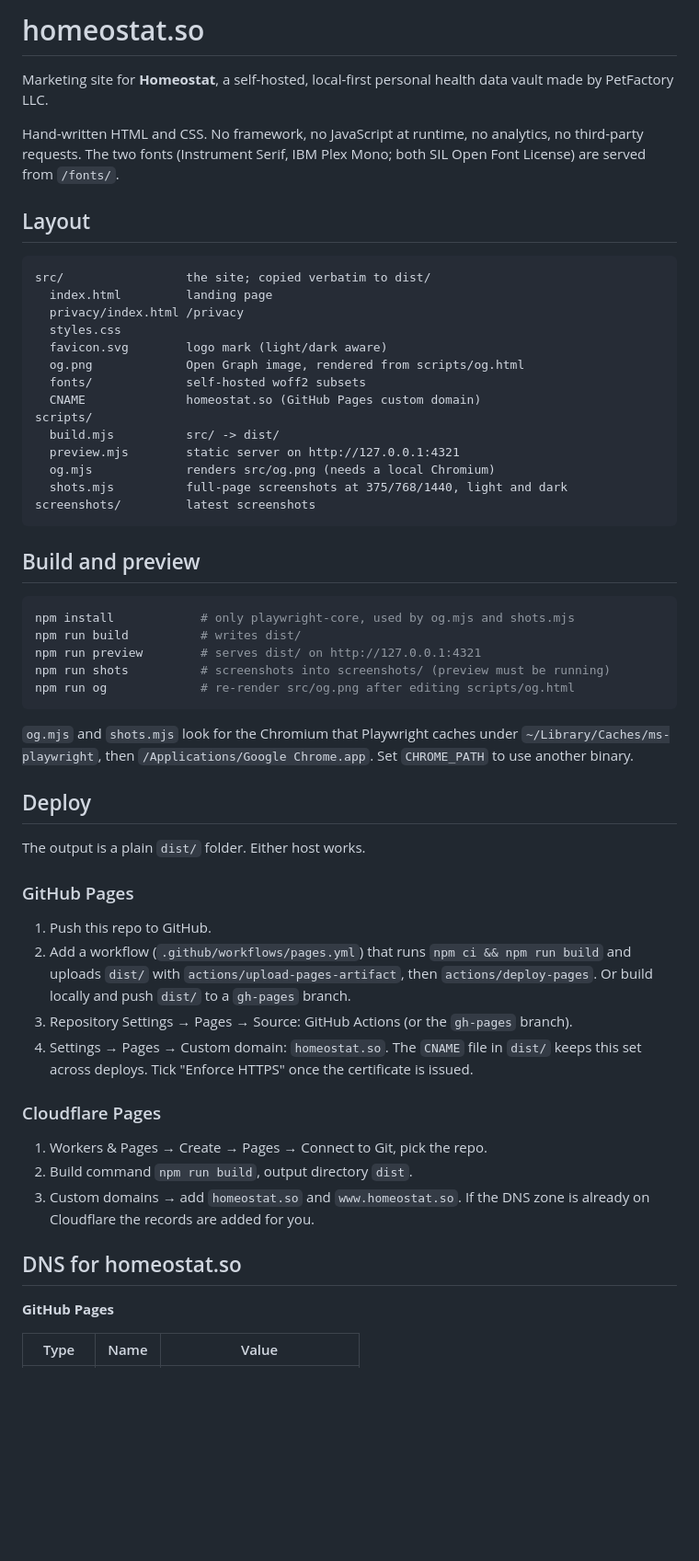
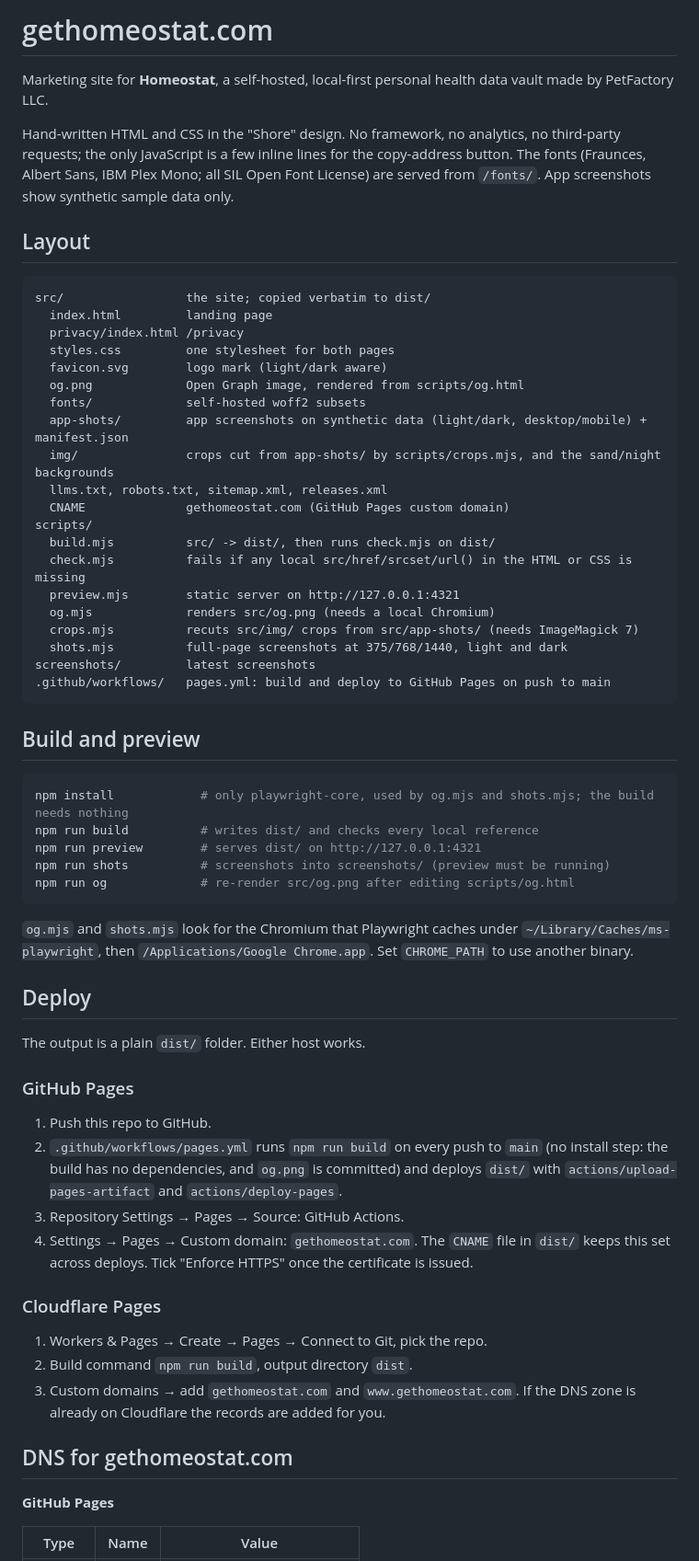
Before and after one commit to serhiitroinin/homeostat-site, a Markdown page: README.md, the part around one of its changes. Shown at 92% size. Rendered like a GitHub page; blank space fills up the shorter version.

Commit message:
docs(site): describe the Shore layout and the Pages workflow

````diff
--- a/README.md
+++ b/README.md
@@ -1,8 +1,8 @@
-# homeostat.so
+# gethomeostat.com
 
 Marketing site for **Homeostat**, a self-hosted, local-first personal health data vault made by PetFactory LLC.
 
-Hand-written HTML and CSS. No framework, no JavaScript at runtime, no analytics, no third-party requests. The two fonts (Instrument Serif, IBM Plex Mono; both SIL Open Font License) are served from `/fonts/`.
+Hand-written HTML and CSS in the "Shore" design. No framework, no analytics, no third-party requests; the only JavaScript is a few inline lines for the copy-address button. The fonts (Fraunces, Albert Sans, IBM Plex Mono; all SIL Open Font License) are served from `/fonts/`. App screenshots show synthetic sample data only.
 
 ## Layout
 
@@ -10,24 +10,30 @@ Hand-written HTML and CSS. No framework, no JavaScript at runtime, no analytics,
 src/                 the site; copied verbatim to dist/
   index.html         landing page
   privacy/index.html /privacy
-  styles.css
+  styles.css         one stylesheet for both pages
   favicon.svg        logo mark (light/dark aware)
   og.png             Open Graph image, rendered from scripts/og.html
   fonts/             self-hosted woff2 subsets
-  CNAME              homeostat.so (GitHub Pages custom domain)
+  app-shots/         app screenshots on synthetic data (light/dark, desktop/mobile) + manifest.json
+  img/               crops cut from app-shots/ by scripts/crops.mjs, and the sand/night backgrounds
+  llms.txt, robots.txt, sitemap.xml, releases.xml
+  CNAME              gethomeostat.com (GitHub Pages custom domain)
 scripts/
-  build.mjs          src/ -> dist/
+  build.mjs          src/ -> dist/, then runs check.mjs on dist/
+  check.mjs          fails if any local src/href/srcset/url() in the HTML or CSS is missing
   preview.mjs        static server on http://127.0.0.1:4321
   og.mjs             renders src/og.png (needs a local Chromium)
+  crops.mjs          recuts src/img/ crops from src/app-shots/ (needs ImageMagick 7)
   shots.mjs          full-page screenshots at 375/768/1440, light and dark
 screenshots/         latest screenshots
+.github/workflows/   pages.yml: build and deploy to GitHub Pages on push to main
 ```
 
 ## Build and preview
 
 ```sh
-npm install            # only playwright-core, used by og.mjs and shots.mjs
-npm run build          # writes dist/
+npm install            # only playwright-core, used by og.mjs and shots.mjs; the build needs nothing
+npm run build          # writes dist/ and checks every local reference
 npm run preview        # serves dist/ on http://127.0.0.1:4321
 npm run shots          # screenshots into screenshots/ (preview must be running)
 npm run og             # re-render src/og.png after editing scripts/og.html
@@ -42,17 +48,17 @@ The output is a plain `dist/` folder. Either host works.
 ### GitHub Pages
 
 1. Push this repo to GitHub.
-2. Add a workflow (`.github/workflows/pages.yml`) that runs `npm ci && npm run build` and uploads `dist/` with `actions/upload-pages-artifact`, then `actions/deploy-pages`. Or build locally and push `dist/` to a `gh-pages` branch.
-3. Repository Settings → Pages → Source: GitHub Actions (or the `gh-pages` branch).
-4. Settings → Pages → Custom domain: `homeostat.so`. The `CNAME` file in `dist/` keeps this set across deploys. Tick "Enforce HTTPS" once the certificate is issued.
+2. `.github/workflows/pages.yml` runs `npm run build` on every push to `main` (no install step: the build has no dependencies, and `og.png` is committed) and deploys `dist/` with `actions/upload-pages-artifact` and `actions/deploy-pages`.
+3. Repository Settings → Pages → Source: GitHub Actions.
+4. Settings → Pages → Custom domain: `gethomeostat.com`. The `CNAME` file in `dist/` keeps this set across deploys. Tick "Enforce HTTPS" once the certificate is issued.
 
 ### Cloudflare Pages
 
 1. Workers & Pages → Create → Pages → Connect to Git, pick the repo.
 2. Build command `npm run build`, output directory `dist`.
-3. Custom domains → add `homeostat.so` and `www.homeostat.so`. If the DNS zone is already on Cloudflare the records are added for you.
+3. Custom domains → add `gethomeostat.com` and `www.gethomeostat.com`. If the DNS zone is already on Cloudflare the records are added for you.
 
-## DNS for homeostat.so
+## DNS for gethomeostat.com
 
 **GitHub Pages**
 
````
Also changed, not shown: other parts of README.md (+4 -4 lines).
